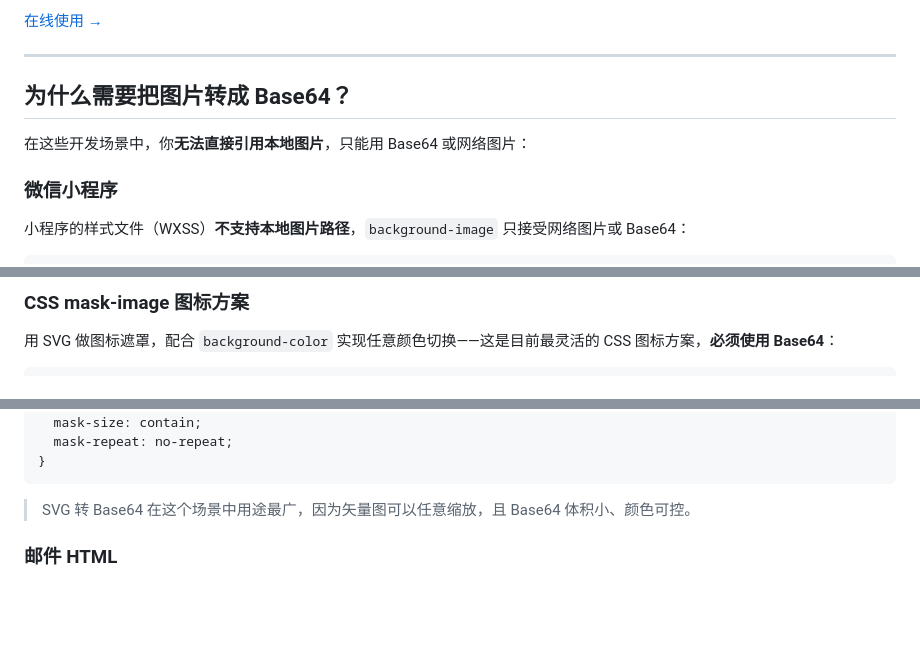
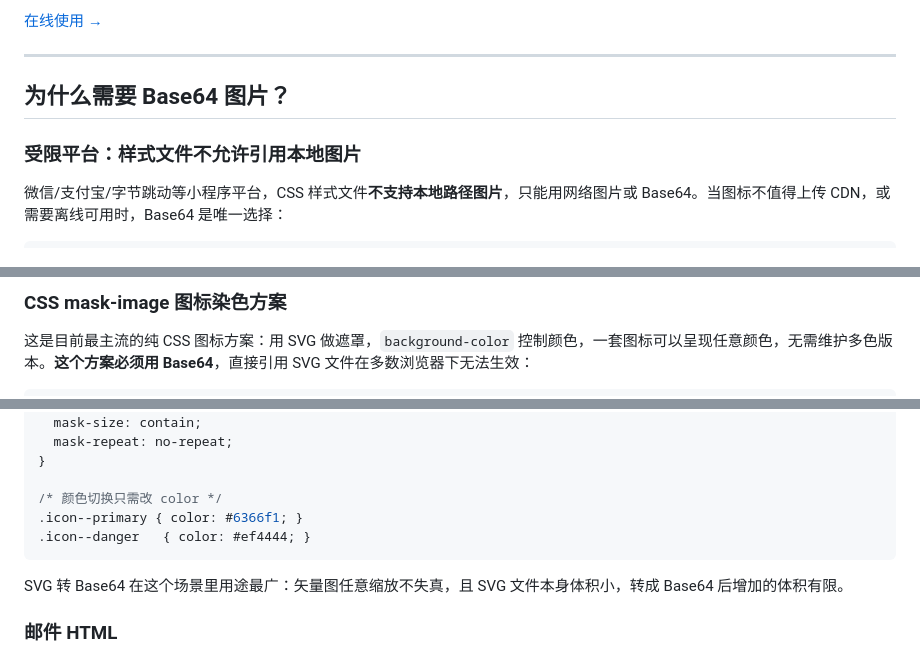
Before and after one commit to yangtianxia/image-to-base64, a Markdown page: README.md, 3 parts joined by grey strips. GitHub-like rendering; blank space fills up the shorter version.

Commit message:
docs: 重写 README 使用场景，聚焦真实痛点
去掉 Canvas 跨域等牵强场景，围绕核心痛点重组：
受限平台样式不支持本地路径（小程序/扩展/Electron）、
CSS mask-image 染色方案必须用 Base64、邮件 HTML 屏蔽外链、
单文件独立分发；突出 SVG 转 Base64 的额外优势

````diff
--- a/README.md
+++ b/README.md
@@ -6,12 +6,10 @@
 
 ---
 
-## 为什么需要把图片转成 Base64？
+## 为什么需要 Base64 图片？
 
-在这些开发场景中，你**无法直接引用本地图片**，只能用 Base64 或网络图片：
+### 受限平台：样式文件不允许引用本地图片
 
-### 微信小程序
-
-小程序的样式文件（WXSS）**不支持本地图片路径**，`background-image` 只接受网络图片或 Base64：
+微信/支付宝/字节跳动等小程序平台，CSS 样式文件**不支持本地路径图片**，只能用网络图片或 Base64。当图标不值得上传 CDN，或需要离线可用时，Base64 是唯一选择：
 
 ```css
@@ -26,6 +22,6 @@ SVG 图标在小程序中同样必须转为 Base64 才能在样式中使用。
 
-### CSS mask-image 图标方案
+### CSS mask-image 图标染色方案
 
-用 SVG 做图标遮罩，配合 `background-color` 实现任意颜色切换——这是目前最灵活的 CSS 图标方案，**必须使用 Base64**：
+这是目前最主流的纯 CSS 图标方案：用 SVG 做遮罩，`background-color` 控制颜色，一套图标可以呈现任意颜色，无需维护多色版本。**这个方案必须用 Base64**，直接引用 SVG 文件在多数浏览器下无法生效：
 
 ```css
@@ -35,9 +31,13 @@ SVG 图标在小程序中同样必须转为 Base64 才能在样式中使用。
   mask-size: contain;
   mask-repeat: no-repeat;
 }
+
+/* 颜色切换只需改 color */
+.icon--primary { color: #6366f1; }
+.icon--danger   { color: #ef4444; }
 ```
 
-> SVG 转 Base64 在这个场景中用途最广，因为矢量图可以任意缩放，且 Base64 体积小、颜色可控。
+SVG 转 Base64 在这个场景里用途最广：矢量图任意缩放不失真，且 SVG 文件本身体积小，转成 Base64 后增加的体积有限。
 
 ### 邮件 HTML
 
````
Also changed, not shown: other parts of README.md (+14 -27 lines).
